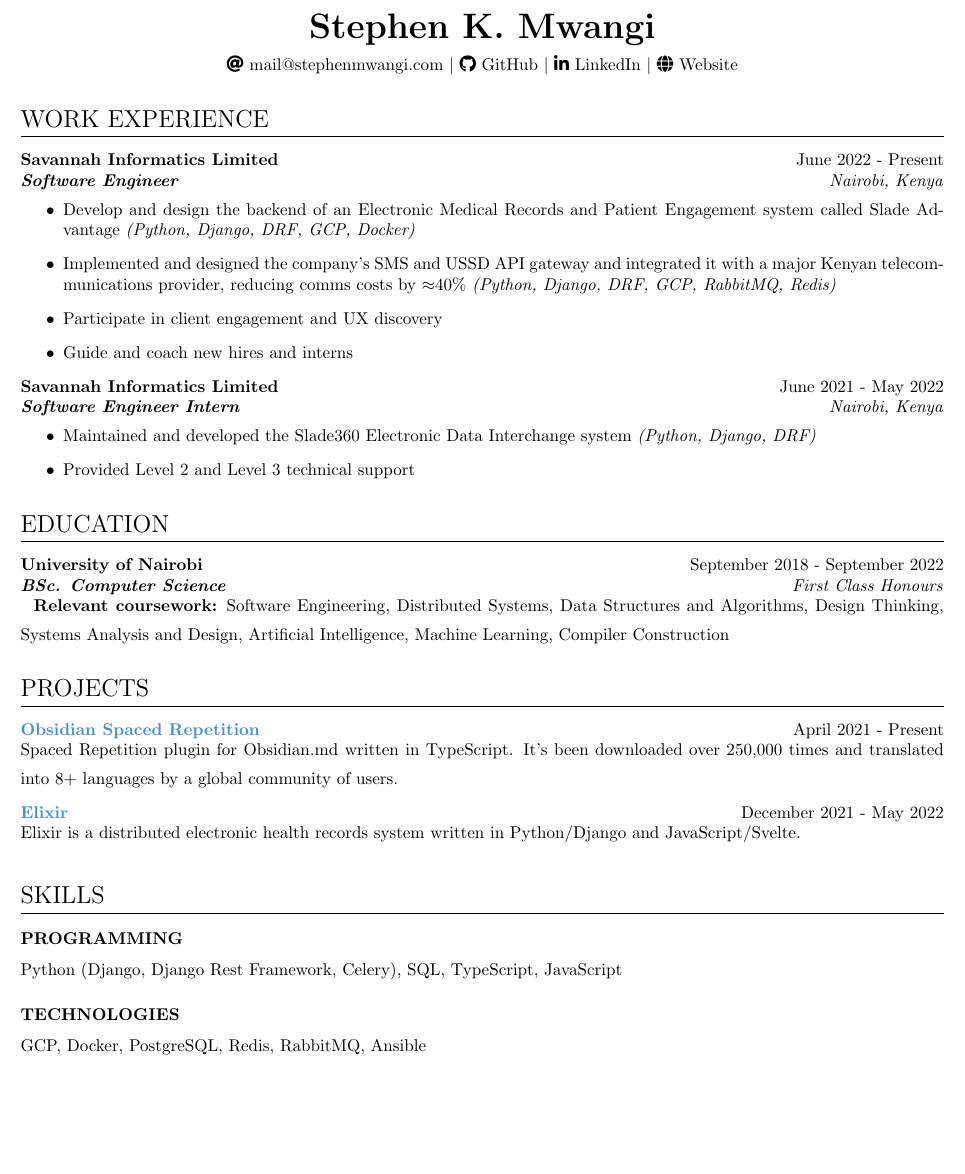
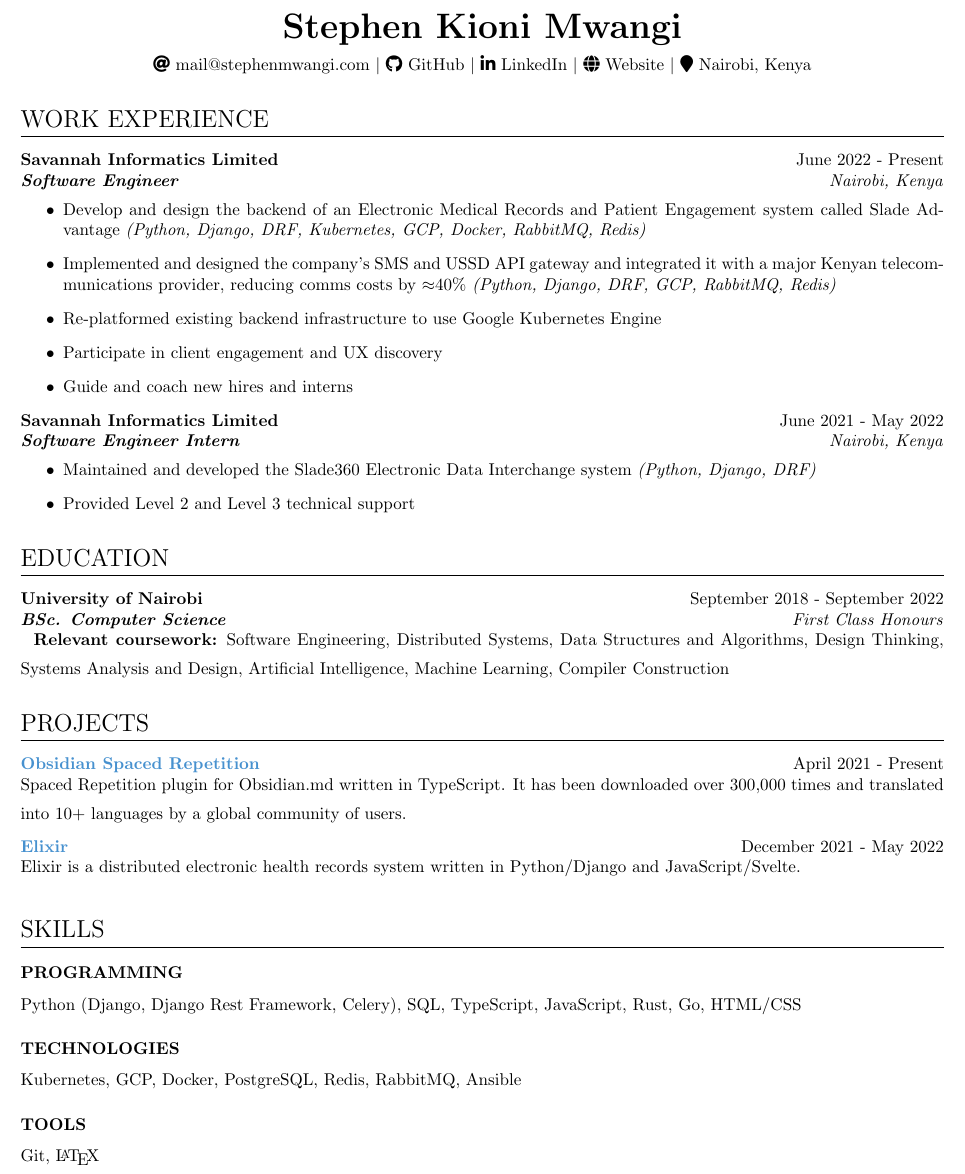
Before and after one commit to st3v3nmw/st3v3nmw.github.io, a LaTeX CV (documents/resume.tex): part of the page, cut so that both start at the same text, the shorter picture padded with empty space. Compiled offline with pdfLaTeX.

Commit message:
Update resume

```diff
--- a/documents/resume.tex
+++ b/documents/resume.tex
@@ -29,7 +29,7 @@
 \titleformat{\subsection}{\bfseries\uppercase}{}{0em}{}
 \titleformat{\subsubsection}[runin]{\bfseries}{}{0em}{}
 
-\author{Stephen K. Mwangi}
+\author{Stephen Kioni Mwangi}
 
 \newcommand{\experience}[4]{
     {\textbf{#1}} \hfill {#2} \\
@@ -48,7 +48,8 @@
     \faIcon{at} \href{mailto:mail@stephenmwangi.com}{mail@stephenmwangi.com} $|$
     \faIcon{github} \href{https://github.com/st3v3nmw}{GitHub} $|$
     \faIcon{linkedin-in} \href{https://www.linkedin.com/in/stephen-k-mwangi/}{LinkedIn} $|$
-    \faIcon{globe} \href{https://www.stephenmwangi.com/}{Website}
+    \faIcon{globe} \href{https://www.stephenmwangi.com/}{Website} $|$
+    \faIcon{map-marker} Nairobi, Kenya
 \end{center}
 
 % Work Experience
@@ -61,9 +62,10 @@
     {Nairobi, Kenya}
     \begin{itemize}\vspace{-2em}
         \item Develop and design the backend of an Electronic Medical Records and Patient Engagement system called Slade Advantage
-            \textit{(Python, Django, DRF, GCP, Docker)}
+            \textit{(Python, Django, DRF, Kubernetes, GCP, Docker, RabbitMQ, Redis)}
         \item Implemented and designed the company's SMS and USSD API gateway and integrated it with a major Kenyan telecommunications provider, reducing comms costs by $\approx$40\%
             \textit{(Python, Django, DRF, GCP, RabbitMQ, Redis)}
+        \item Re-platformed existing backend infrastructure to use Google Kubernetes Engine
         \item Participate in client engagement and UX discovery
         \item Guide and coach new hires and interns
     \end{itemize}
@@ -96,7 +98,7 @@
     {\href{https://github.com/st3v3nmw/obsidian-spaced-repetition}{\textcolor{tuftsblue}{Obsidian Spaced Repetition}}}
     {April 2021 - Present}{}{}
     Spaced Repetition plugin for Obsidian.md written in TypeScript.
-    It's been downloaded over 250,000 times and translated into 8+ languages by a global
+    It has been downloaded over 300,000 times and translated into 10+ languages by a global
     community of users.
     \vspace{0.75em}
     \newline
@@ -109,8 +111,10 @@
 
 \section{Skills}
 \subsection{Programming}
-    Python (Django, Django Rest Framework, Celery), SQL, TypeScript, JavaScript
+    Python (Django, Django Rest Framework, Celery), SQL, TypeScript, JavaScript, Rust, Go, HTML/CSS
 \subsection{Technologies}
-    GCP, Docker, PostgreSQL, Redis, RabbitMQ, Ansible
+    Kubernetes, GCP, Docker, PostgreSQL, Redis, RabbitMQ, Ansible
+\subsection{Tools}
+    Git, \LaTeX
 
 \end{document}
```
Also changed, not shown: Makefile (added), README.md, 2 other files.
